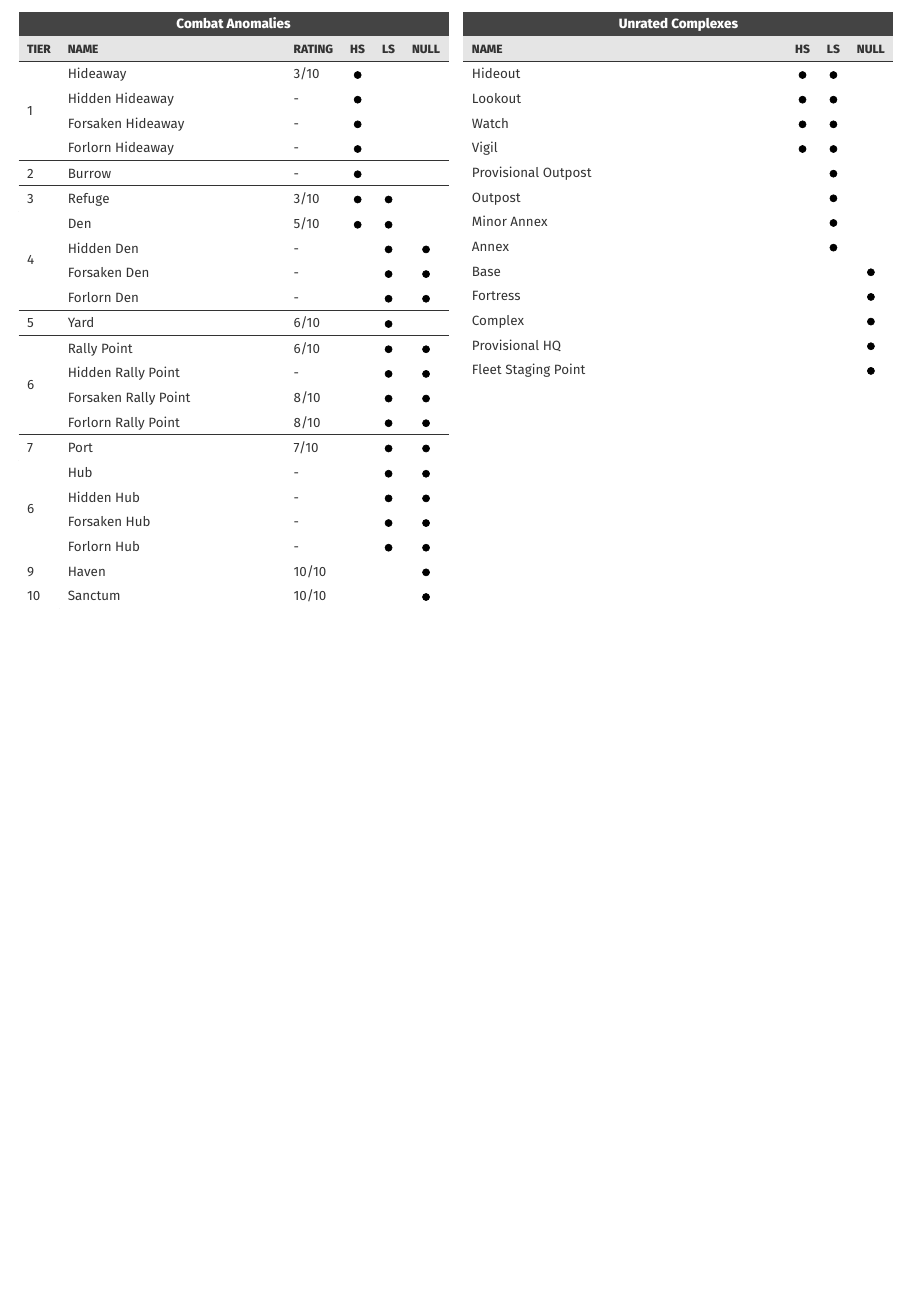
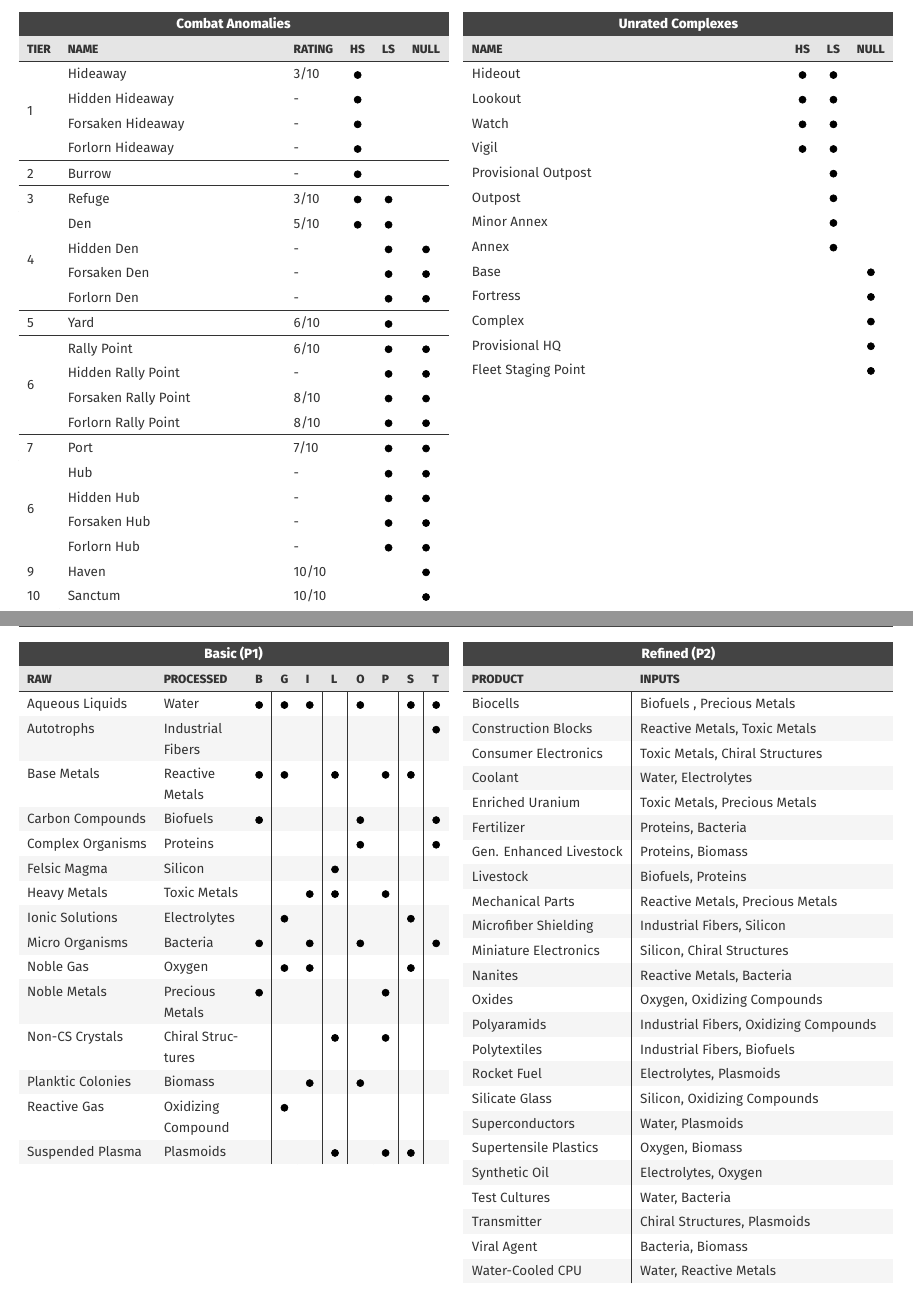
Before and after one commit to ViaoV/EveCharts, a LaTeX document (main.tex, which reads lib/libcheatsheet.tex, pages/pi.tex): part of page 7 of 7 before the commit and two parts of pages 7 and 8 of 9 after it, the two joined at a grey line, cut so that both start at the same text, the shorter picture padded with empty space. Compiled offline with XeLaTeX.

Commit message:
Added Planetary Interaction Charts

```diff
--- a/lib/libcheatsheet.tex
+++ b/lib/libcheatsheet.tex
@@ -77,7 +77,7 @@
   \fancyhead[C]{
     \begin{tabularx}{\textwidth}{l X r}
     \SetRowColor{HeadBackground}
-    \bfseries\textcolor{white}{EVE Online} &
+    \bfseries\textcolor{white}{\thesection} &
     \cellcolor{HeadBackgroundLight}\bfseries{#1} &
     \cellcolor{HeadBackgroundLight}\bfseries\textcolor{black}{\thepage} \tn
     \arrayrulecolor{HeadBackground} \hline
@@ -124,5 +124,7 @@
   \row{#1}{ \bfseries #2 & #3 }
 }
 
+\newcommand {\pip}{\tikz\draw[black,fill=black] (0,0) circle (.5ex);}
+
 \raggedright
 \raggedcolumns
--- a/main.tex
+++ b/main.tex
@@ -17,6 +17,8 @@
 \import{./pages}{mining.tex}
 \newpage
 \import{./pages}{combat_sites.tex}
+\newpage
+\import{./pages}{pi.tex}
 %
 % \card{New Card}{
 %   \row{Row}{row 1}
--- /dev/null
+++ b/pages/pi.tex
@@ -0,0 +1,65 @@
+\pageheader{Planetary Interactions}
+\begin{multicols}{2}
+\card{10}{l X c | c | c | c | c | c | c | c}{Basic (P1)} {
+  \headerrow {
+    \headercell{1}{Raw} &
+    \headercell{1}{Processed} &
+    \headercell{1}{B} &
+    \headercell{1}{G} &
+    \headercell{1}{I} &
+    \headercell{1}{L} &
+    \headercell{1}{O} &
+    \headercell{1}{P} &
+    \headercell{1}{S} &
+    \headercell{1}{T}
+  }
+  \row{Row}{Aqueous Liquids & Water & \pip & \pip & \pip & & \pip & & \pip & \pip }
+  \row{AltRow}{Autotrophs & Industrial Fibers & & & & & & & & \pip}
+  \row{Row}{Base Metals & Reactive Metals & \pip & \pip & & \pip & & \pip & \pip &}
+  \row{AltRow}{Carbon Compounds & Biofuels & \pip & & & & \pip & & & \pip }
+  \row{Row}{Complex Organisms & Proteins & & & & & \pip & & & \pip }
+  \row{AltRow}{Felsic Magma & Silicon & & & & \pip & & & & }
+  \row{Row}{Heavy Metals & Toxic Metals & & & \pip & \pip & & \pip & & }
+  \row{AltRow}{Ionic Solutions & Electrolytes & & \pip & & & & & \pip & }
+  \row{AltRow}{Micro Organisms & Bacteria & \pip & & \pip & & \pip & & & \pip }
+  \row{Row}{Noble Gas & Oxygen & & \pip & \pip & & & & \pip & }
+  \row{AltRow}{Noble Metals & Precious Metals & \pip & & & & & \pip  & & }
+  \row{Row}{Non-CS Crystals & Chiral Structures  & & & & \pip & & \pip & & }
+  \row{AltRow}{Planktic Colonies & Biomass & & & \pip & & \pip & & & }
+  \row{Row}{Reactive Gas & Oxidizing Compound & & \pip & & & & & & }
+  \row{AltRow}{Suspended Plasma & Plasmoids & & & & \pip & & \pip & \pip & }
+ }
+
+\card{2}{l | X}{Refined (P2)} {
+  \headerrow {
+    \headercell{1}{Product} &
+    \headercell{1}{Inputs}
+  }
+  \row{Row}{ Biocells & Biofuels , Precious Metals}
+  \row{AltRow}{ Construction Blocks & Reactive Metals, Toxic Metals }
+  \row{Row}{ Consumer Electronics & Toxic Metals, Chiral Structures }
+  \row{AltRow}{ Coolant & Water, Electrolytes }
+  \row{Row}{ Enriched Uranium & Toxic Metals, Precious Metals }
+  \row{AltRow}{ Fertilizer & Proteins,  Bacteria }
+  \row{Row}{ Gen. Enhanced Livestock & Proteins, Biomass }
+  \row{AltRow}{ Livestock & Biofuels, Proteins }
+  \row{Row}{ Mechanical Parts & Reactive Metals, Precious Metals}
+  \row{AltRow}{ Microfiber Shielding & Industrial Fibers, Silicon}
+  \row{Row}{ Miniature Electronics & Silicon, Chiral Structures}
+  \row{AltRow}{ Nanites & Reactive Metals, Bacteria}
+  \row{Row}{ Oxides & Oxygen, Oxidizing Compounds }
+  \row{AltRow}{ Polyaramids &  Industrial Fibers, Oxidizing Compounds }
+  \row{Row}{ Polytextiles & Industrial Fibers, Biofuels }
+  \row{AltRow}{ Rocket Fuel & Electrolytes, Plasmoids }
+  \row{Row}{ Silicate Glass & Silicon, Oxidizing Compounds}
+  \row{AltRow}{ Superconductors & Water, Plasmoids }
+  \row{Row}{ Supertensile Plastics & Oxygen, Biomass }
+  \row{AltRow}{ Synthetic Oil & Electrolytes, Oxygen}
+  \row{Row}{ Test Cultures & Water,  Bacteria}
+  \row{AltRow}{ Transmitter & Chiral Structures, Plasmoids }
+  \row{Row}{ Viral Agent & Bacteria, Biomass }
+  \row{AltRow}{ Water-Cooled CPU & Water, Reactive Metals}
+}
+\end{multicols}
+
+\newpage
```
Also changed, not shown: pages/combat_sites.tex (+0 -3 lines), pages/pi.tex (43 more changed lines), 2 other files.
